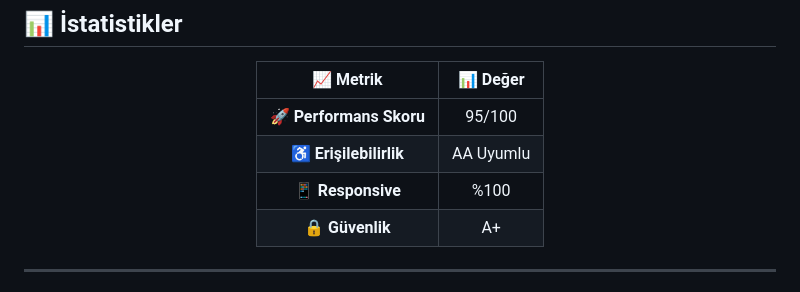
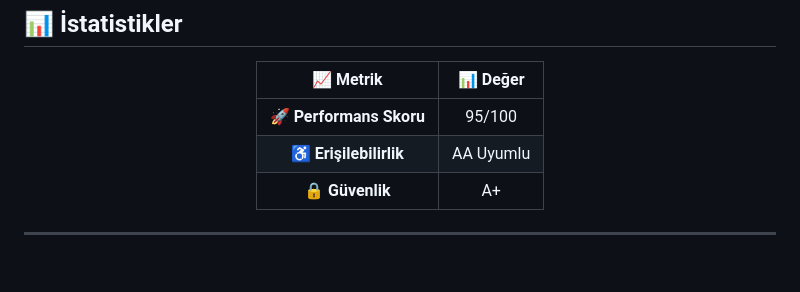
Before and after one commit to ehabesdev/tabledit, a Markdown page: README.md, the part around the change. Rendered like a GitHub page; blank space fills up the shorter version.

```diff
--- a/README.md
+++ b/README.md
@@ -217,7 +217,6 @@ const firebaseConfig = {
 |:---:|:---:|
 | 🚀 **Performans Skoru** | 95/100 |
 | ♿ **Erişilebilirlik** | AA Uyumlu |
-| 📱 **Responsive** | %100 |
 | 🔒 **Güvenlik** | A+ |
 
 </div>
```
